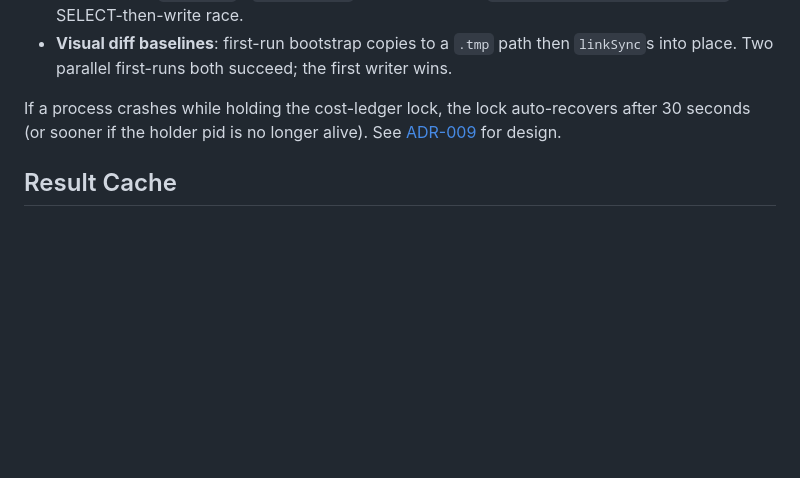
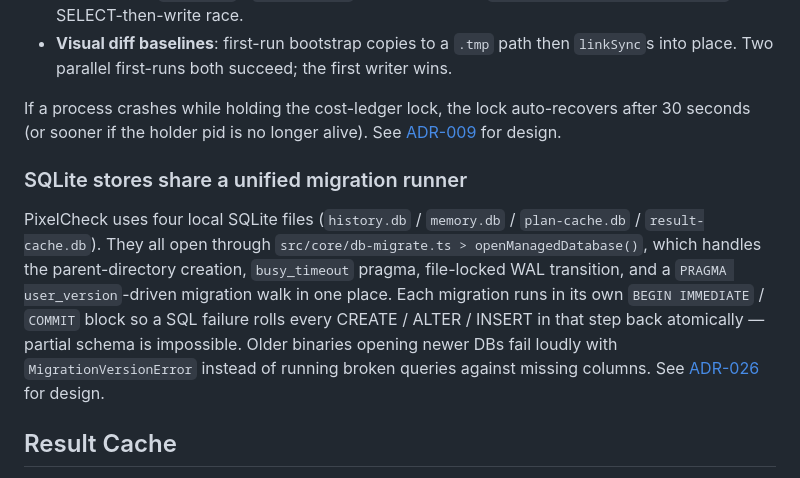
Before and after one commit to xcodethink/pixelcheck, a Markdown page: README.md, the part around the change. Drawn GitHub-style; blank space fills up the shorter version.

```diff
--- a/README.md
+++ b/README.md
@@ -747,6 +747,10 @@ PixelCheck is safe to run from multiple processes at once — two parallel `ai-a
 
 If a process crashes while holding the cost-ledger lock, the lock auto-recovers after 30 seconds (or sooner if the holder pid is no longer alive). See [ADR-009](docs/decisions/ADR-009-concurrency-safety.md) for design.
 
+### SQLite stores share a unified migration runner
+
+PixelCheck uses four local SQLite files (`history.db` / `memory.db` / `plan-cache.db` / `result-cache.db`). They all open through `src/core/db-migrate.ts > openManagedDatabase()`, which handles the parent-directory creation, `busy_timeout` pragma, file-locked WAL transition, and a `PRAGMA user_version`-driven migration walk in one place. Each migration runs in its own `BEGIN IMMEDIATE` / `COMMIT` block so a SQL failure rolls every CREATE / ALTER / INSERT in that step back atomically — partial schema is impossible. Older binaries opening newer DBs fail loudly with `MigrationVersionError` instead of running broken queries against missing columns. See [ADR-026](docs/decisions/ADR-026-unified-db-migrations.md) for design.
+
 ## Result Cache
 
 A persistent local cache memoises results from the deterministic primitives so repeated identical calls return instantly with `cost_usd = 0`. AI agents can plan more aggressively without burning fresh vision tokens on every tool call.
```
Also changed, not shown: CHANGELOG.md (+11 -0 lines), docs/decisions/ADR-026-unified-db-migrations.md (added, +120 -0 lines).
